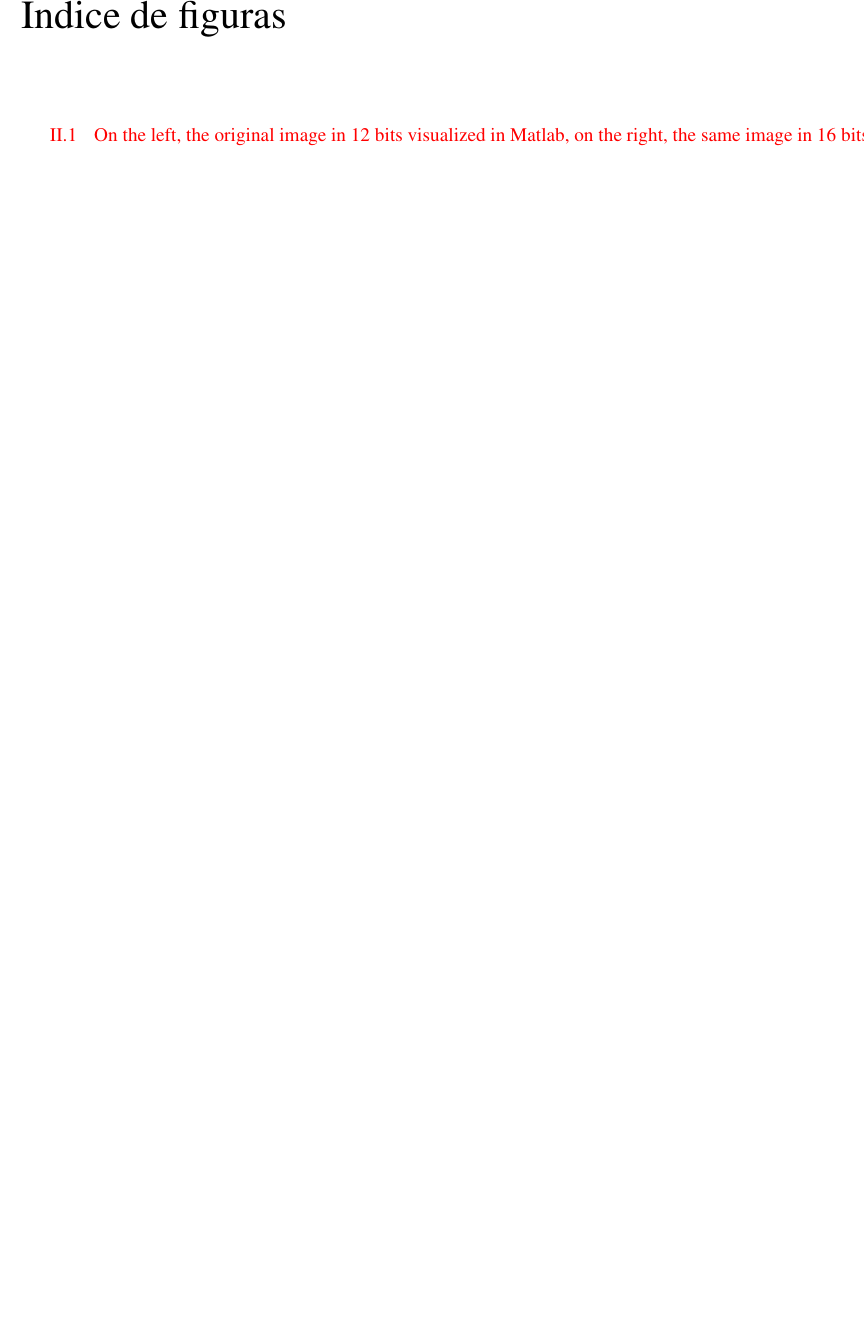
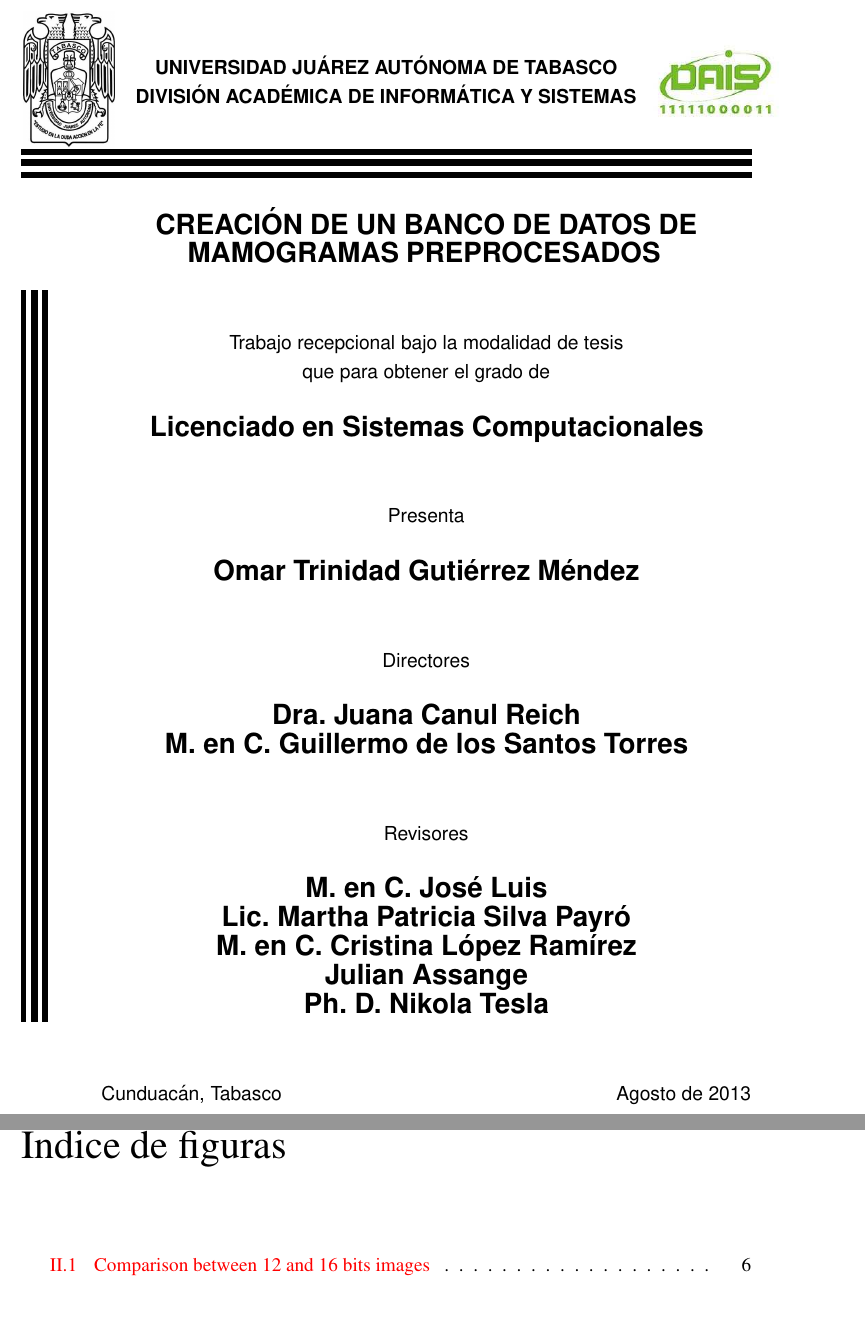
Before and after one commit to omartrinidad/bachelor_thesis, a LaTeX thesis (thesis.tex, which reads chapters/conceptualframework.tex, front.tex): part of page 6 of 15 before the commit and two parts of pages 3 and 8 of 17 after it, the two joined at a grey line, cut at the place of the change, the shorter picture padded with empty space. The pictures show the PDF file thesis.pdf that the author committed with the source.

Commit message:
Changes in the title page, two title pages

```diff
--- a/chapters/conceptualframework.tex
+++ b/chapters/conceptualframework.tex
@@ -92,9 +92,12 @@ Algoritmos
     \includegraphics[width=0.30\columnwidth]{images/logo-dais}
     }
     \hspace{\fill}
-  \caption{On the left, the original image in 12 bits visualized in Matlab, on
-  the right, the same image in 16 bits. The images were visualized with an
-  specific colormap in order to enhance his color.}
+
+  \caption[Comparison between 12 and 16 bits images]{On the left, the original
+  image in 12 bits visualized in Matlab, on the right, the same image in 16
+  bits. The images were visualized with an specific colormap in order to
+  enhance his color.}
+
   \end{center}
   \label{bitconversionimage}
 \end{figure}
--- a/front.tex
+++ b/front.tex
@@ -70 +107,38 @@
+    \end{minipage}
+    % Information
+    \begin{minipage}[th]{0.89\textwidth}
+    \centering
+    {\bfseries{\Large CREACIÓN DE UN BANCO DE DATOS DE MAMOGRAMAS
+    PREPROCESADOS}}
+    \vspace*{2\baselineskip} \vfill
+
+    Trabajo recepcional bajo la modalidad de tesis \\
+    que para obtener el grado de\\[\baselineskip]
+
+    {\bfseries{\Large Licenciado en Sistemas Computacionales}}\\
+    \vspace*{2\baselineskip} \vfill
+
+    Presenta\\[\baselineskip]
+
+    {\bfseries{\Large Omar Trinidad Gutiérrez Méndez}}\\
+    \vspace*{2\baselineskip} \vfill
+
+    Directores\\[\baselineskip]
+
+    {\bfseries{\Large Dra. Juana Canul Reich}}\\
+    {\bfseries{\Large M. en C. Guillermo de los Santos Torres}}\\
+    \vspace*{2\baselineskip} \vfill
+
+    Revisores\\[\baselineskip]
+
+    {\bfseries{\Large M. en C. José Luis}}\\
+    {\bfseries{\Large Lic. Martha Patricia Silva Payró}}\\
+    {\bfseries{\Large M. en C. Cristina López Ramírez}}\\
+    {\bfseries{\Large Julian Assange}}\\
+    {\bfseries{\Large Ph. D. Nikola Tesla}}\\
+    \vspace*{2\baselineskip} \vfill
+
+    Cunduacán, Tabasco \hfill Agosto de 2013
+    \end{minipage}
+}
 \endgroup}
```
Also changed, not shown: thesis.tex (+2 -0 lines), Makefile, README.md, thesis.pdf, front.tex (37 more changed lines).
